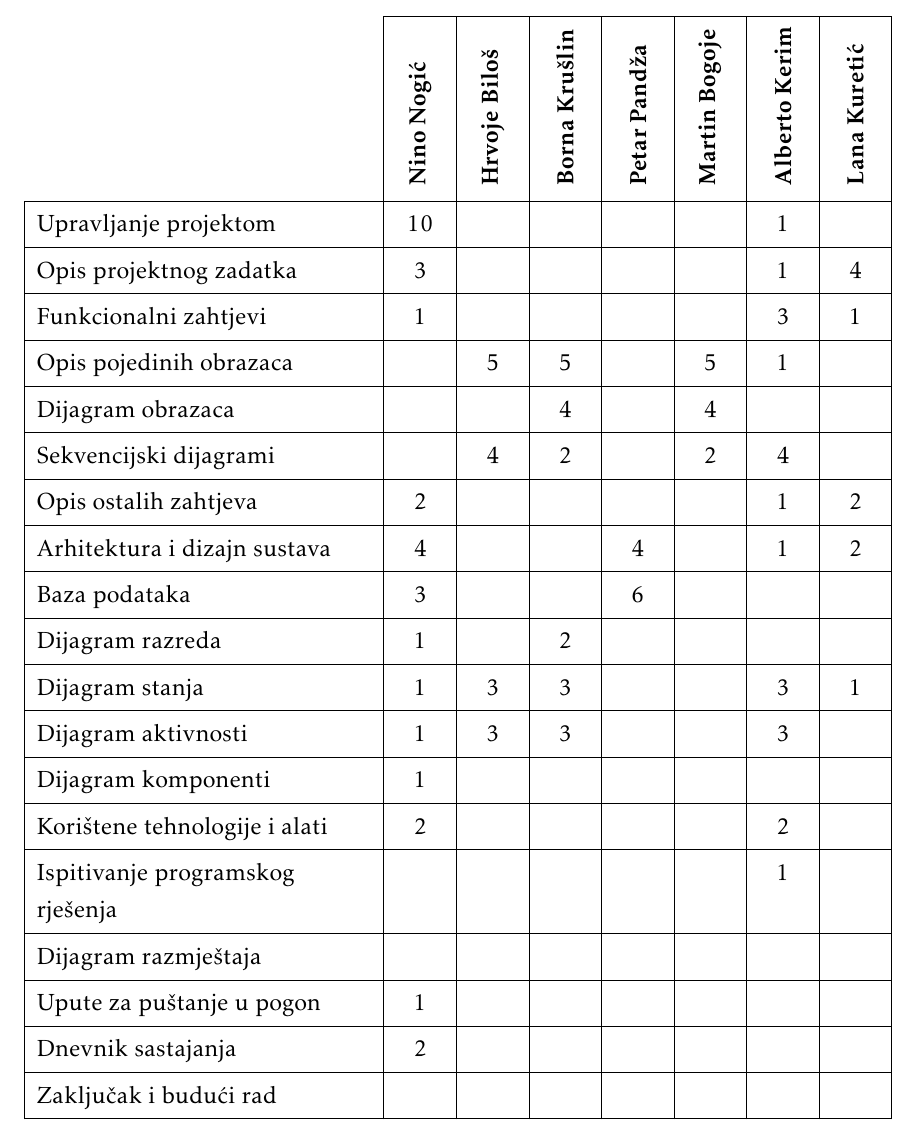
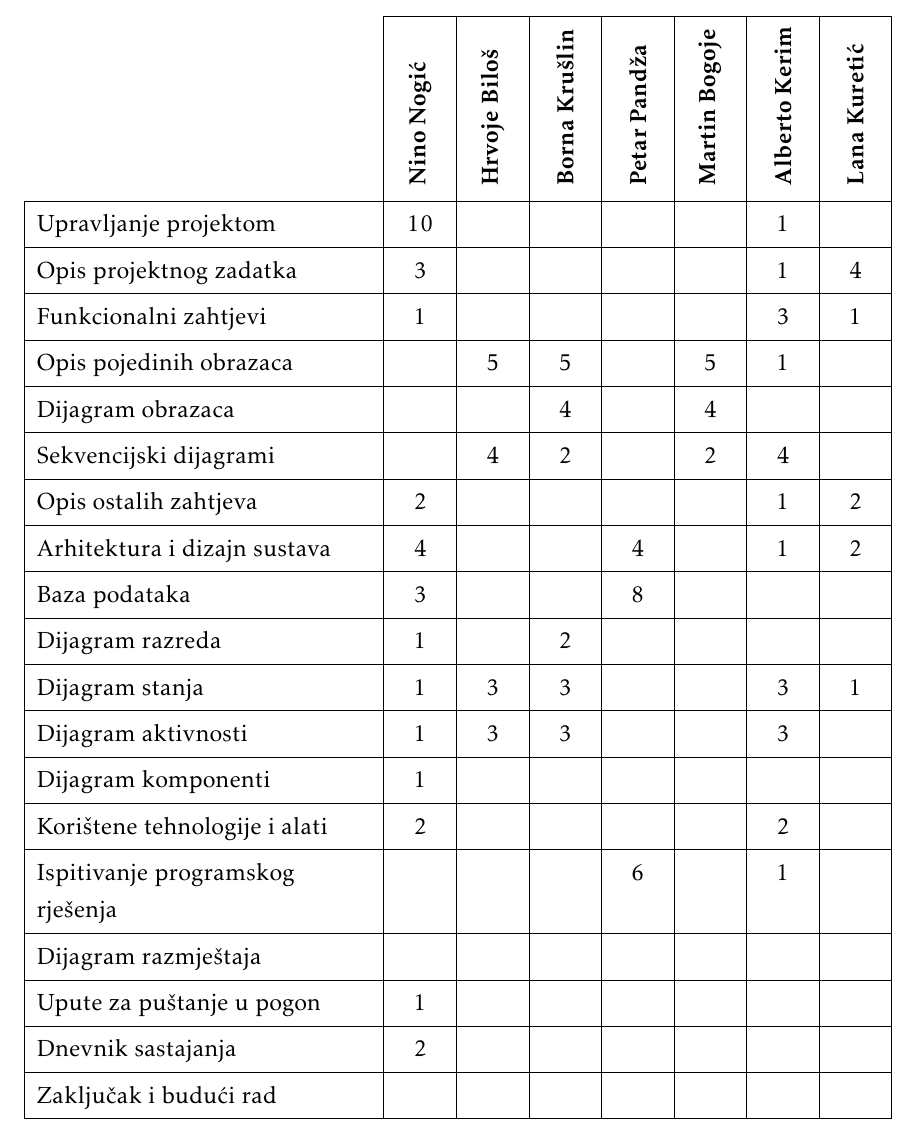
Before and after one commit to nogicn/BalkanLingo, a LaTeX document (Dokumentacija/PROGI_ProjektnaDokumentacija.tex, which reads Dokumentacija/Dodatak.tex): part of page 54 of 56, cut so that both start at the same text. Compiled offline with pdfLaTeX.

Commit message:
Dodao sate rada za bazu podataka i ispitivanje

```diff
--- a/Dokumentacija/Dodatak.tex
+++ b/Dokumentacija/Dodatak.tex
@@ -73,13 +73,13 @@
 				Opis ostalih zahtjeva 		& 2 &  &  &  &  & 1 & 2  \\
 
 				Arhitektura i dizajn sustava	 & 4 &  &  & 4 &  & 1 &2  \\
-				Baza podataka				& 3 &  &  & 6 &  &  &   \\
+				Baza podataka				& 3 &  &  & 8 &  &  &   \\
 				Dijagram razreda 			& 1 &  &2  &  &  &  &   \\
 				Dijagram stanja				& 1 & 3 &3  &  &  & 3 &1  \\
 				Dijagram aktivnosti 		& 1 & 3 &3  &  &  & 3 &  \\
 				Dijagram komponenti			& 1 &  &  &  &  &  &  \\
 				Korištene tehnologije i alati 		& 2 &  &  &  &  & 2 &  \\
-				Ispitivanje programskog rješenja 	&  &  &  &  &  & 1 &  \\
+				Ispitivanje programskog rješenja 	&  &  &  & 6 &  & 1 &  \\
 				Dijagram razmještaja			&  &  &  &  &  &  &  \\
 				Upute za puštanje u pogon 		& 1 &  &  &  &  &  &  \\
 				Dnevnik sastajanja 			& 2 &  &  &  &  &  &  \\
```
